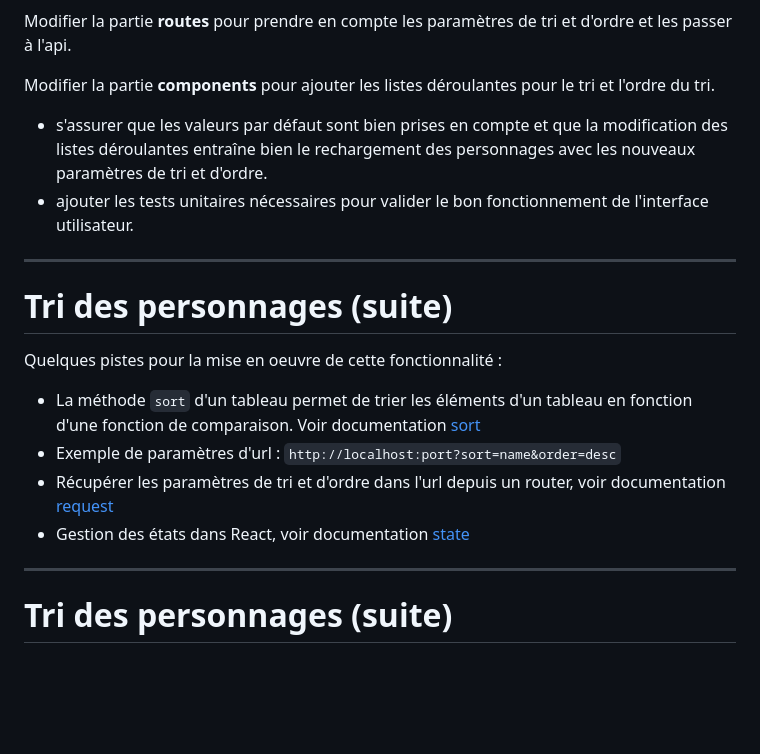
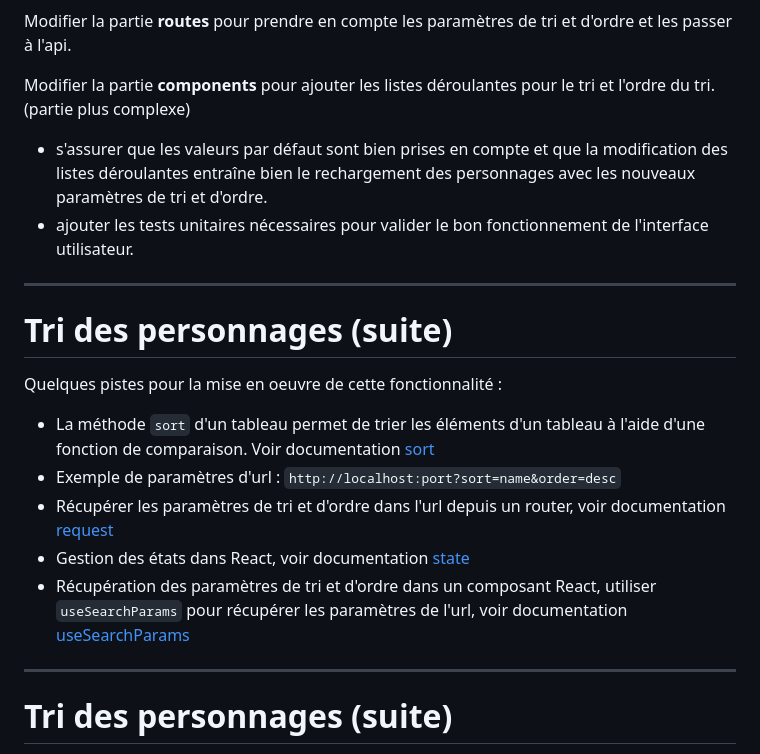
Before and after one commit to but-sd/prez, a Markdown page: slides/marvel-app-1.2.0.md, the part around one of its changes. Rendered like a GitHub page; blank space fills up the shorter version.

```diff
--- a/slides/marvel-app-1.2.0.md
+++ b/slides/marvel-app-1.2.0.md
@@ -274,7 +329,7 @@ Proposition, partir de la partie **api** pour prendre en compte ces informations
 
 Modifier la partie **routes** pour prendre en compte les paramètres de tri et d'ordre et les passer à l'api.
 
-Modifier la partie **components** pour ajouter les listes déroulantes pour le tri et l'ordre du tri.
+Modifier la partie **components** pour ajouter les listes déroulantes pour le tri et l'ordre du tri. (partie plus complexe)
 - s'assurer que les valeurs par défaut sont bien prises en compte et que la modification des listes déroulantes entraîne bien le rechargement des personnages avec les nouveaux paramètres de tri et d'ordre.
 - ajouter les tests unitaires nécessaires pour valider le bon fonctionnement de l'interface utilisateur.
 
@@ -284,10 +339,11 @@ Modifier la partie **components** pour ajouter les listes déroulantes pour le t
 
 Quelques pistes pour la mise en oeuvre de cette fonctionnalité :
 
-- La méthode `sort` d'un tableau permet de trier les éléments d'un tableau en fonction d'une fonction de comparaison. Voir documentation [sort](https://developer.mozilla.org/fr/docs/Web/JavaScript/Reference/Global_Objects/Array/sort)
+- La méthode `sort` d'un tableau permet de trier les éléments d'un tableau à l'aide d'une fonction de comparaison. Voir documentation [sort](https://developer.mozilla.org/fr/docs/Web/JavaScript/Reference/Global_Objects/Array/sort)
 - Exemple de paramètres d'url : `http://localhost:port?sort=name&order=desc`
 - Récupérer les paramètres de tri et d'ordre dans l'url depuis un router, voir documentation [request](https://reactrouter.com/en/main/route/loader#request)
 - Gestion des états dans React, voir documentation [state](https://react.dev/learn/state-a-components-memory)
+- Récupération des paramètres de tri et d'ordre dans un composant React, utiliser `useSearchParams` pour récupérer les paramètres de l'url, voir documentation [useSearchParams](https://reactrouter.com/en/main/hooks/use-search-params#usesearchparams)
 
 ---
 
```
Also changed, not shown: other parts of slides/marvel-app-1.2.0.md (+57 -2 lines).
